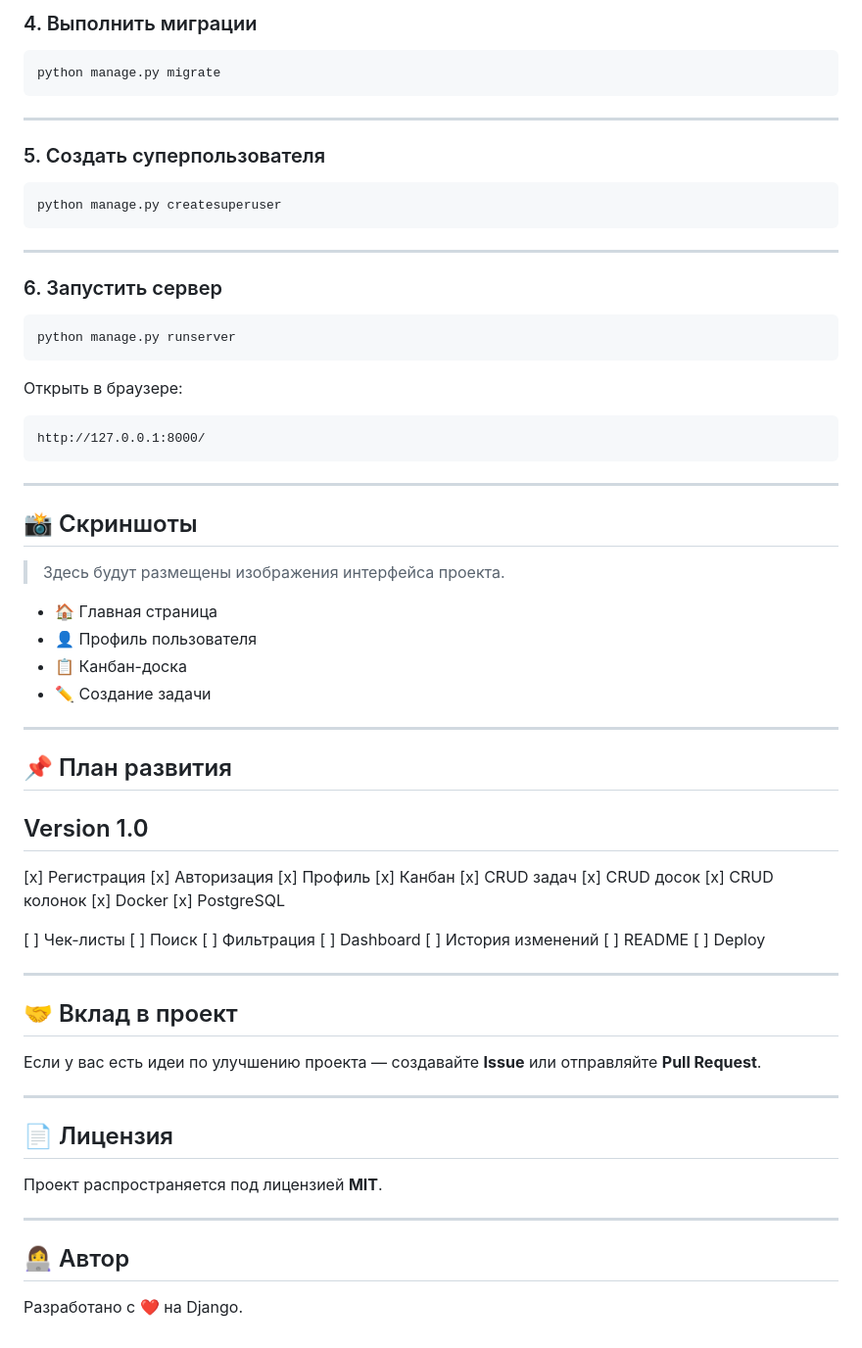
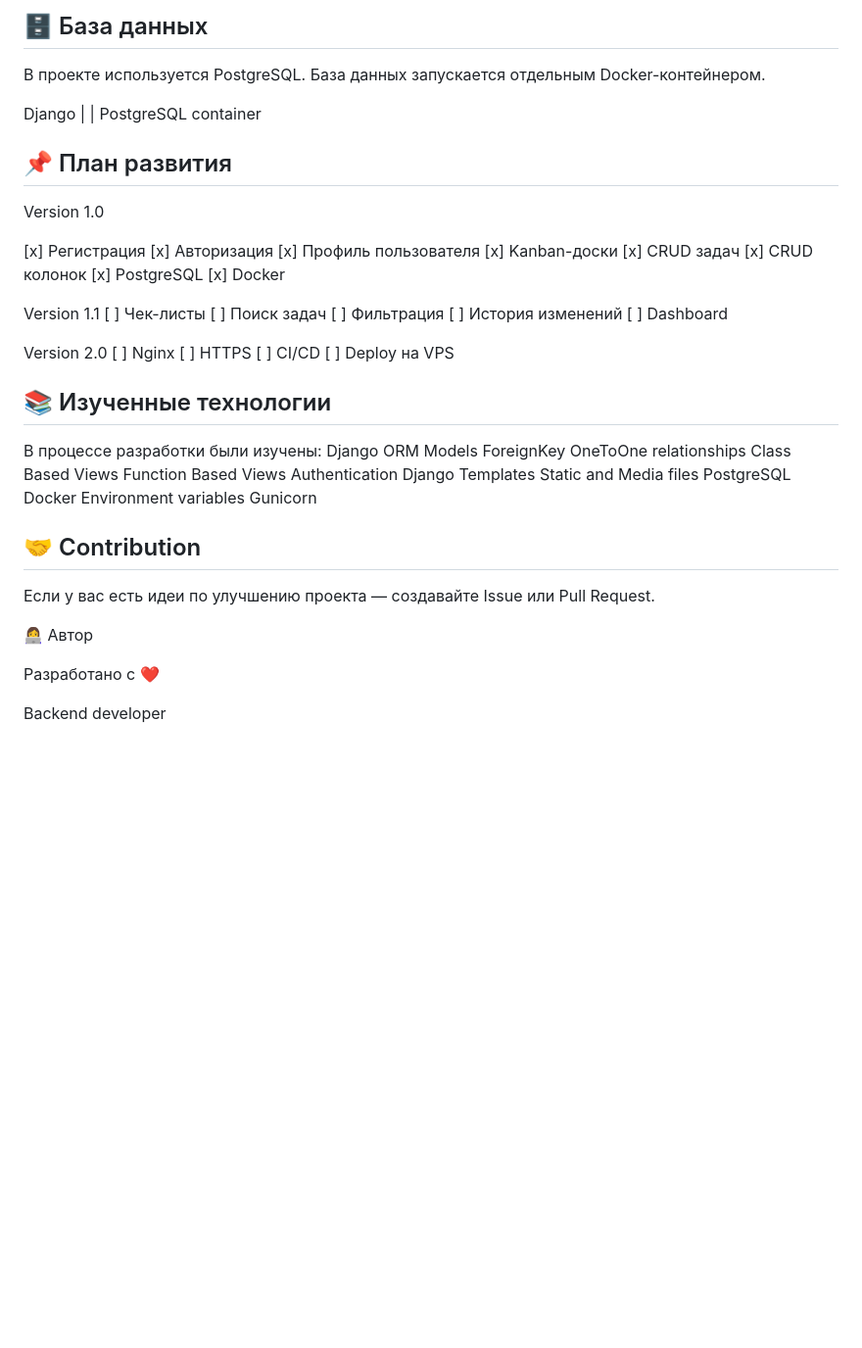
Before and after one commit to AcidBurst7/daily-hub, a Markdown page: Readme.md, the part around one of its changes. Shown at 98% size. Drawn GitHub-style; blank space fills up the shorter version.

````diff
--- a/Readme.md
+++ b/Readme.md
@@ -101,81 +207,61 @@ pip install -r requirements.txt
 
-### 4. Выполнить миграции
+## 🗄 База данных
 
-```bash
-python manage.py migrate
-```
+В проекте используется PostgreSQL. База данных запускается отдельным Docker-контейнером.
 
----
+Django
+ |
+ |
+PostgreSQL container
 
-### 5. Создать суперпользователя
-
-```bash
-python manage.py createsuperuser
-```
-
----
-
-### 6. Запустить сервер
-
-```bash
-python manage.py runserver
-```
-
-Открыть в браузере:
-
-```text
-http://127.0.0.1:8000/
-```
-
----
-
-## 📸 Скриншоты
-
-> Здесь будут размещены изображения интерфейса проекта.
-
-* 🏠 Главная страница
-* 👤 Профиль пользователя
-* 📋 Канбан-доска
-* ✏️ Создание задачи
-
----
 
 ## 📌 План развития
-
-## Version 1.0
+Version 1.0
 
 [x] Регистрация
 [x] Авторизация
-[x] Профиль
-[x] Канбан
+[x] Профиль пользователя
+[x] Kanban-доски
 [x] CRUD задач
-[x] CRUD досок
 [x] CRUD колонок
+[x] PostgreSQL
 [x] Docker
-[x] PostgreSQL
 
+Version 1.1
 [ ] Чек-листы
-[ ] Поиск
+[ ] Поиск задач
 [ ] Фильтрация
+[ ] История изменений
 [ ] Dashboard
-[ ] История изменений
-[ ] README
-[ ] Deploy
 
----
+Version 2.0
+[ ] Nginx
+[ ] HTTPS
+[ ] CI/CD
+[ ] Deploy на VPS
 
-## 🤝 Вклад в проект
 
-Если у вас есть идеи по улучшению проекта — создавайте **Issue** или отправляйте **Pull Request**.
+## 📚 Изученные технологии
+В процессе разработки были изучены:
+    Django ORM
+    Models
+    ForeignKey
+    OneToOne relationships
+    Class Based Views
+    Function Based Views
+    Authentication
+    Django Templates
+    Static and Media files
+    PostgreSQL
+    Docker
+    Environment variables
+    Gunicorn
 
----
+## 🤝 Contribution
+Если у вас есть идеи по улучшению проекта — создавайте Issue или Pull Request.
 
-## 📄 Лицензия
+👩‍💻 Автор
 
-Проект распространяется под лицензией **MIT**.
+Разработано с ❤️
 
----
-
-## 👩‍💻 Автор
-
-Разработано с ❤️ на Django.
+Backend developer
````
Also changed, not shown: other parts of Readme.md (+160 -54 lines).
